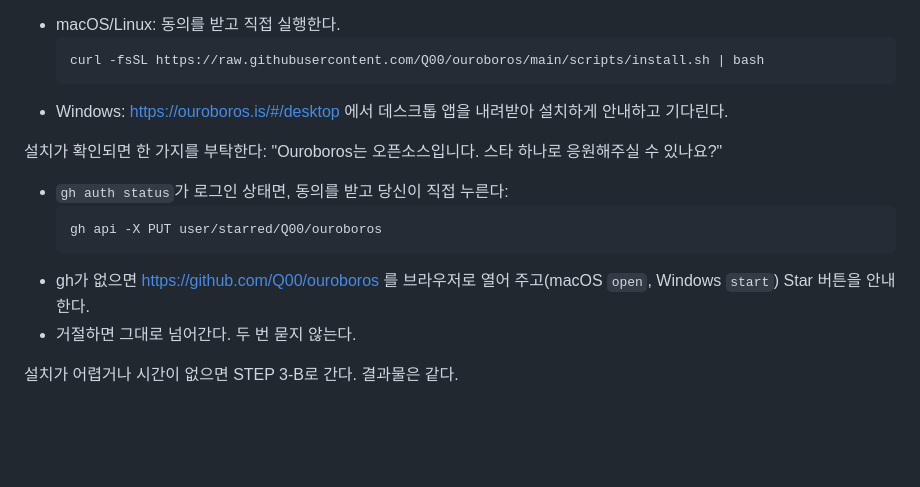
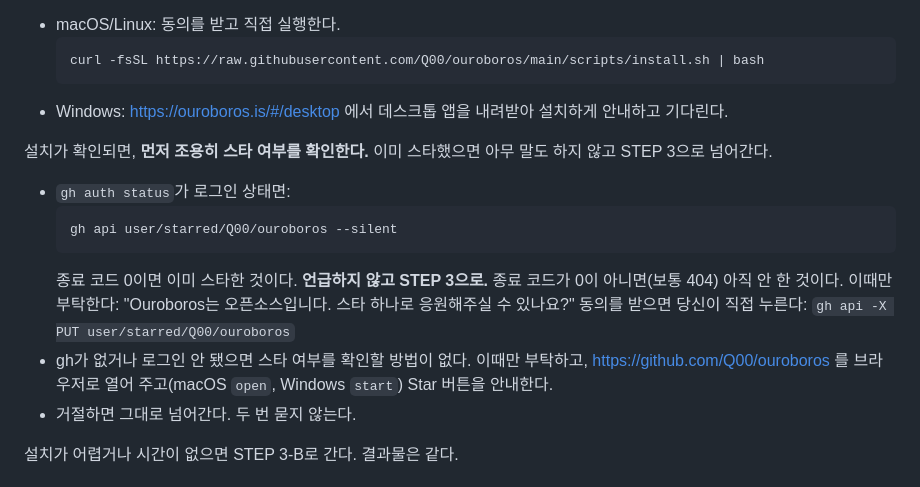
Before and after one commit to Q00/loop-engineering-labs, a Markdown page: skills/checklist/SKILL.md, the part around the change. Rendered like a GitHub page; blank space fills up the shorter version.

````diff
--- a/skills/checklist/SKILL.md
+++ b/skills/checklist/SKILL.md
@@ -44,12 +44,17 @@ my-task.md의 과거 산출물들을 읽고 비교해, **수강생이 매번 신
   ```
 - Windows: https://ouroboros.is/#/desktop 에서 데스크톱 앱을 내려받아 설치하게 안내하고 기다린다.
 
-설치가 확인되면 한 가지를 부탁한다: "Ouroboros는 오픈소스입니다. 스타 하나로 응원해주실 수 있나요?"
-- `gh auth status`가 로그인 상태면, 동의를 받고 당신이 직접 누른다:
+설치가 확인되면, **먼저 조용히 스타 여부를 확인한다.** 이미 스타했으면 아무 말도 하지 않고 STEP 3으로 넘어간다.
+- `gh auth status`가 로그인 상태면:
   ```bash
-  gh api -X PUT user/starred/Q00/ouroboros
+  gh api user/starred/Q00/ouroboros --silent
   ```
-- gh가 없으면 https://github.com/Q00/ouroboros 를 브라우저로 열어 주고(macOS `open`, Windows `start`) Star 버튼을 안내한다.
+  종료 코드 0이면 이미 스타한 것이다. **언급하지 않고 STEP 3으로.**
+  종료 코드가 0이 아니면(보통 404) 아직 안 한 것이다. 이때만 부탁한다:
+  "Ouroboros는 오픈소스입니다. 스타 하나로 응원해주실 수 있나요?"
+  동의를 받으면 당신이 직접 누른다: `gh api -X PUT user/starred/Q00/ouroboros`
+- gh가 없거나 로그인 안 됐으면 스타 여부를 확인할 방법이 없다. 이때만 부탁하고,
+  https://github.com/Q00/ouroboros 를 브라우저로 열어 주고(macOS `open`, Windows `start`) Star 버튼을 안내한다.
 - 거절하면 그대로 넘어간다. 두 번 묻지 않는다.
 
 설치가 어렵거나 시간이 없으면 STEP 3-B로 간다. 결과물은 같다.
````
Also changed, not shown: codex-skills/checklist/SKILL.md (+9 -4 lines).
